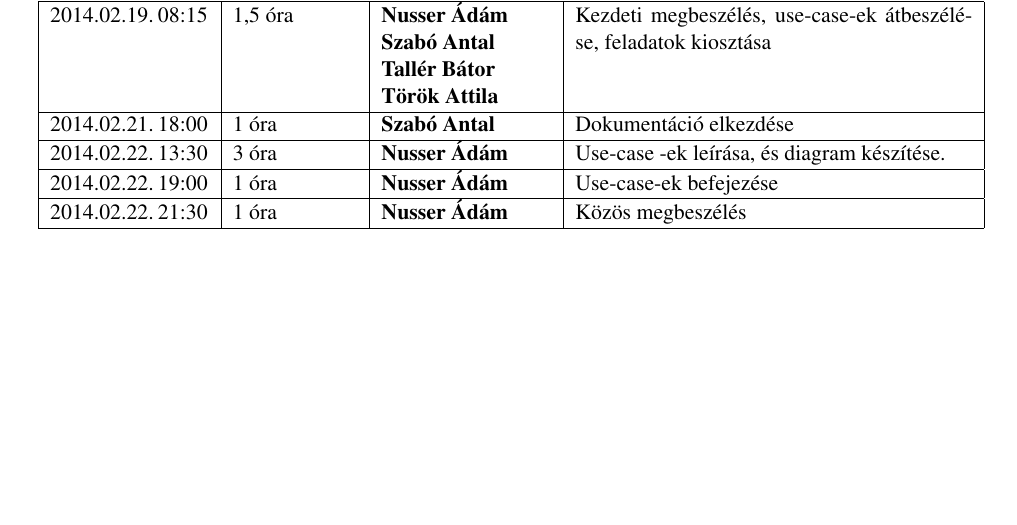
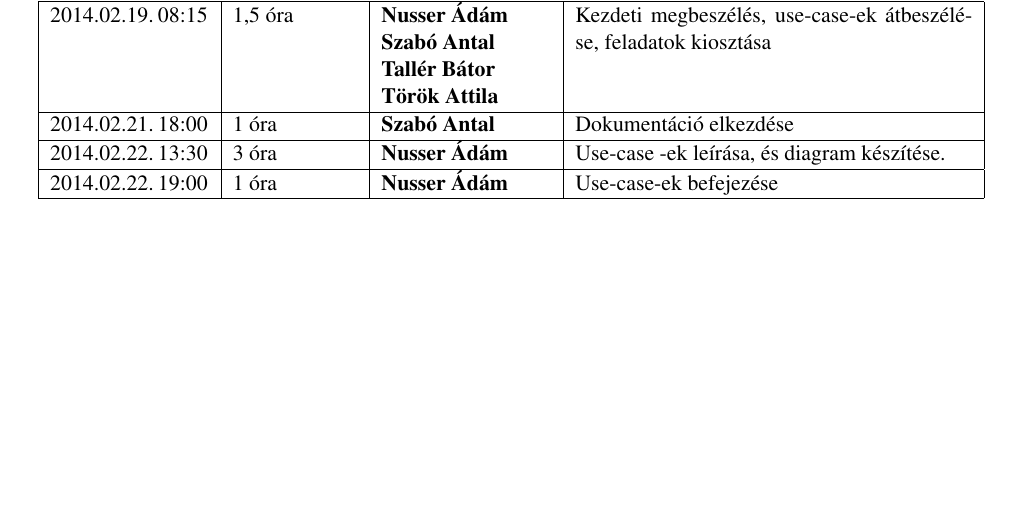
Before and after one commit to Sh4rK/szoftlab4, a LaTeX book (doc/szoftlab4.tex, which reads doc/chapters/chapter02/naplo02.tex): part of page 8 of 8, cut so that both start at the same text. Compiled offline with pdfLaTeX.

Commit message:
Updated log

```diff
--- a/doc/chapters/chapter02/naplo02.tex
+++ b/doc/chapters/chapter02/naplo02.tex
@@ -32,10 +32,5 @@
 {\adam}
 {Use-case-ek befejezése}
 
-\bejegyzes
-{2014.02.22.~21:30~}
-{1 óra}
-{\adam}
-{Közös megbeszélés}
 
 \end{naplo}
```
